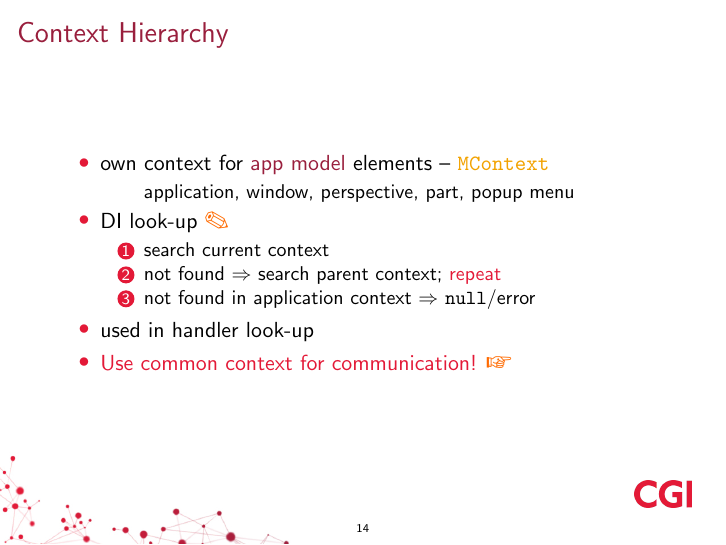
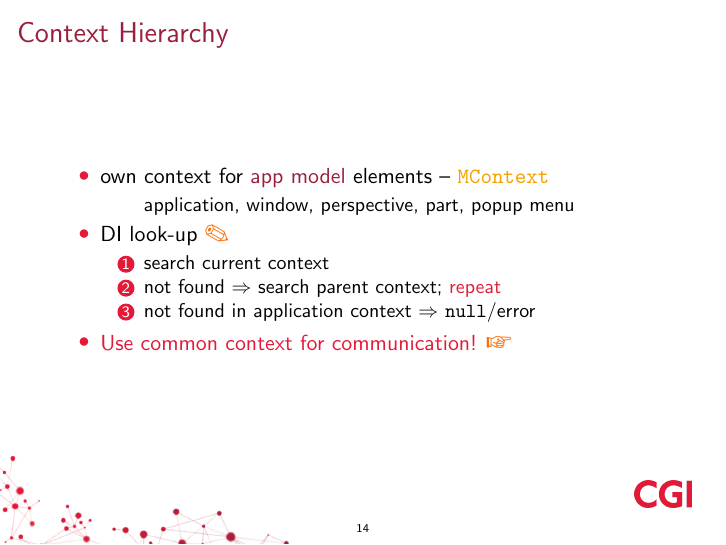
Before and after one commit to martinbayer/com.cgi.example.e4.rcp, LaTeX slides (prezentation/prezentation.tex): page 14 of 30. Compiled offline with pdfLaTeX.

Commit message:
not sure how handler look-up works

```diff
--- a/prezentation/prezentation.tex
+++ b/prezentation/prezentation.tex
@@ -171,7 +171,6 @@
 				\item not found in application context $\Rightarrow$ \texttt{null}/error
 			\end{enumerate}
 
-		\item used in handler look-up
 		\item \alert{Use common context for communication!} \eg
 	\end{itemize}
 \end{frame}%>>>
```
